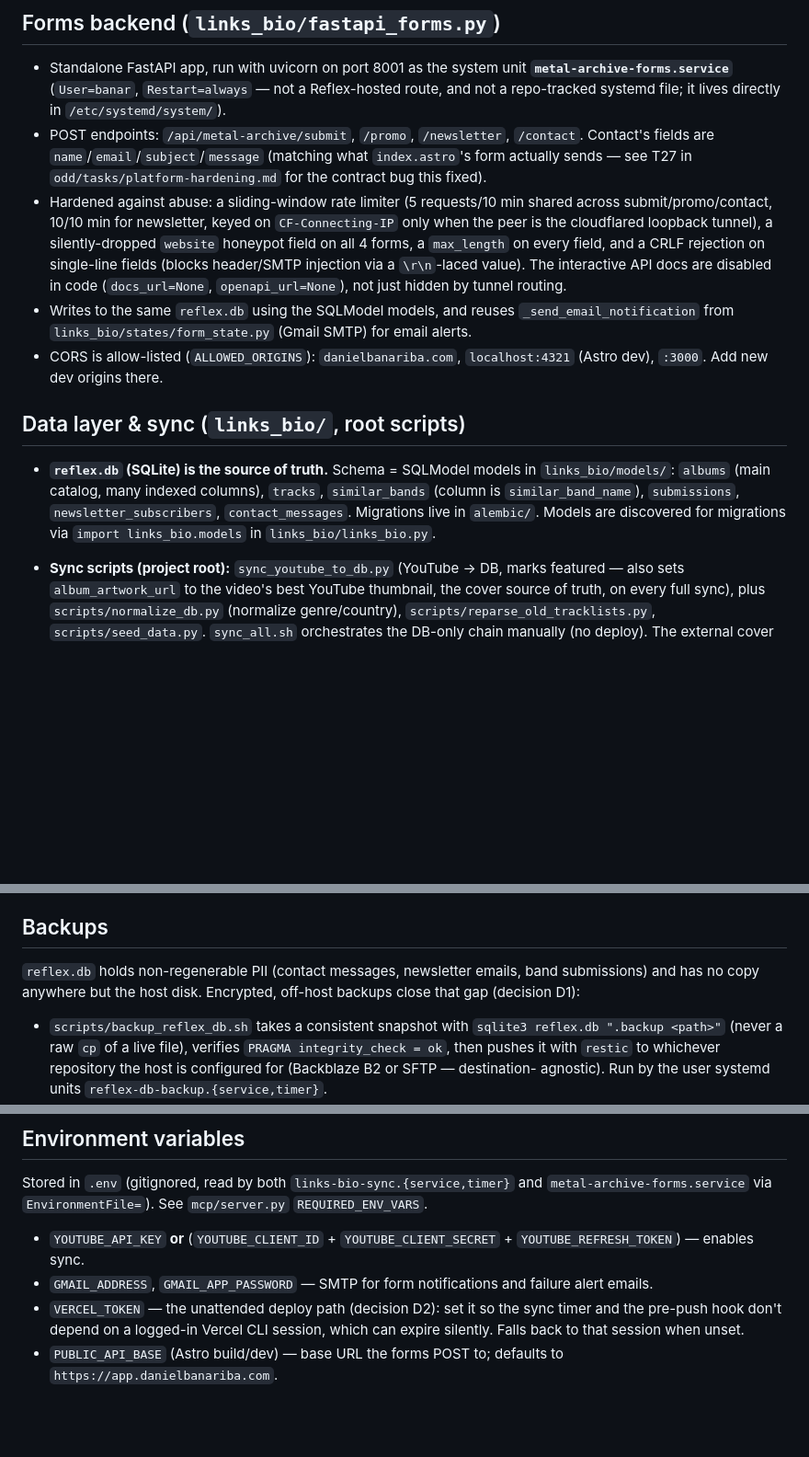
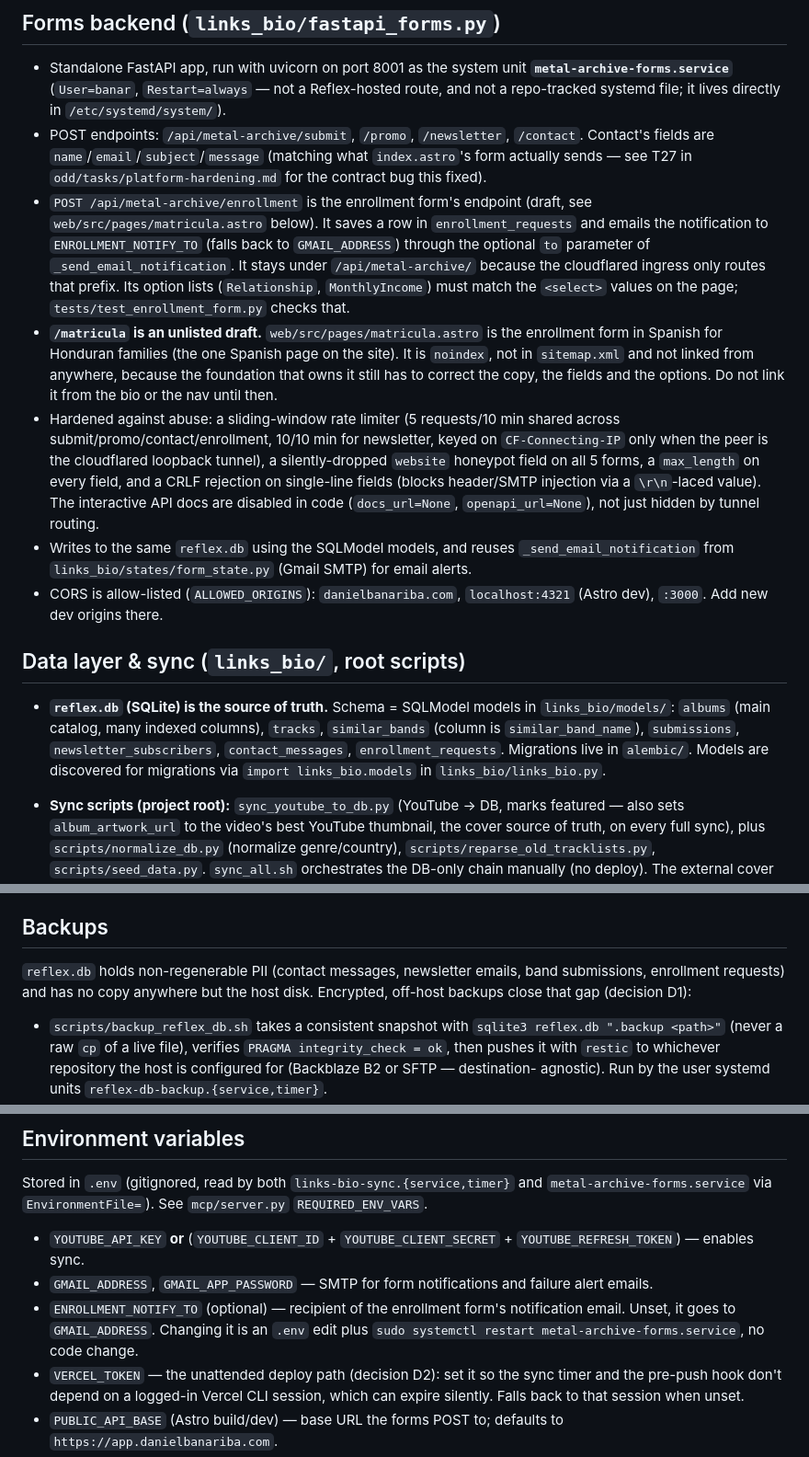
Before and after one commit to danielbanariba/links-bio, a Markdown page: CLAUDE.md, 3 parts joined by grey strips. Shown at 92% size. Rendered like a GitHub page; blank space fills up the shorter version.

Commit message:
:memo: docs(forms): document the enrollment endpoint and its env var
CLAUDE.md lists the new endpoint, the ENROLLMENT_NOTIFY_TO variable,
the enrollment_requests table among the PII the backups protect, and
notes that /matricula is an unlisted draft.

```diff
--- a/CLAUDE.md
+++ b/CLAUDE.md
@@ -134,9 +134,19 @@ to the logged-in CLI session otherwise. ⚠️ **Pushing `main` deploys to produ
 - POST endpoints: `/api/metal-archive/submit`, `/promo`, `/newsletter`, `/contact`. Contact's fields are
   `name`/`email`/`subject`/`message` (matching what `index.astro`'s form actually sends — see T27 in
   `odd/tasks/platform-hardening.md` for the contract bug this fixed).
+- `POST /api/metal-archive/enrollment` is the enrollment form's endpoint (draft, see
+  `web/src/pages/matricula.astro` below). It saves a row in `enrollment_requests` and emails the
+  notification to `ENROLLMENT_NOTIFY_TO` (falls back to `GMAIL_ADDRESS`) through the optional `to`
+  parameter of `_send_email_notification`. It stays under `/api/metal-archive/` because the
+  cloudflared ingress only routes that prefix. Its option lists (`Relationship`, `MonthlyIncome`)
+  must match the `<select>` values on the page; `tests/test_enrollment_form.py` checks that.
+- **`/matricula` is an unlisted draft.** `web/src/pages/matricula.astro` is the enrollment form in
+  Spanish for Honduran families (the one Spanish page on the site). It is `noindex`, not in
+  `sitemap.xml` and not linked from anywhere, because the foundation that owns it still has to
+  correct the copy, the fields and the options. Do not link it from the bio or the nav until then.
 - Hardened against abuse: a sliding-window rate limiter (5 requests/10 min shared across
-  submit/promo/contact, 10/10 min for newsletter, keyed on `CF-Connecting-IP` only when the peer is the
-  cloudflared loopback tunnel), a silently-dropped `website` honeypot field on all 4 forms, a `max_length`
+  submit/promo/contact/enrollment, 10/10 min for newsletter, keyed on `CF-Connecting-IP` only when the peer is the
+  cloudflared loopback tunnel), a silently-dropped `website` honeypot field on all 5 forms, a `max_length`
   on every field, and a CRLF rejection on single-line fields (blocks header/SMTP injection via a
   `\r\n`-laced value). The interactive API docs are disabled in code (`docs_url=None`, `openapi_url=None`),
   not just hidden by tunnel routing.
@@ -146,7 +156,7 @@ to the logged-in CLI session otherwise. ⚠️ **Pushing `main` deploys to produ
 
 ## Data layer & sync (`links_bio/`, root scripts)
 
-- **`reflex.db` (SQLite) is the source of truth.** Schema = SQLModel models in `links_bio/models/`: `albums` (main catalog, many indexed columns), `tracks`, `similar_bands` (column is `similar_band_name`), `submissions`, `newsletter_subscribers`, `contact_messages`. Migrations live in `alembic/`. Models are discovered for migrations via `import links_bio.models` in `links_bio/links_bio.py`.
+- **`reflex.db` (SQLite) is the source of truth.** Schema = SQLModel models in `links_bio/models/`: `albums` (main catalog, many indexed columns), `tracks`, `similar_bands` (column is `similar_band_name`), `submissions`, `newsletter_subscribers`, `contact_messages`, `enrollment_requests`. Migrations live in `alembic/`. Models are discovered for migrations via `import links_bio.models` in `links_bio/links_bio.py`.
 - **Sync scripts (project root):** `sync_youtube_to_db.py` (YouTube → DB, marks featured — also sets
   `album_artwork_url` to the video's best YouTube thumbnail, the cover source of truth, on every full
   sync), plus `scripts/normalize_db.py` (normalize genre/country), `scripts/reparse_old_tracklists.py`,
@@ -230,7 +240,7 @@ https://danielbanariba.com/` still shows `server: Vercel`, unaffected by the Cad
 
 ## Backups
 
-`reflex.db` holds non-regenerable PII (contact messages, newsletter emails, band submissions) and has
+`reflex.db` holds non-regenerable PII (contact messages, newsletter emails, band submissions, enrollment requests) and has
 no copy anywhere but the host disk. Encrypted, off-host backups close that gap (decision D1):
 - `scripts/backup_reflex_db.sh` takes a consistent snapshot with `sqlite3 reflex.db ".backup <path>"`
   (never a raw `cp` of a live file), verifies `PRAGMA integrity_check = ok`, then pushes it with
@@ -276,6 +286,9 @@ Stored in `.env` (gitignored, read by both `links-bio-sync.{service,timer}` and
 via `EnvironmentFile=`). See `mcp/server.py` `REQUIRED_ENV_VARS`.
 - `YOUTUBE_API_KEY` **or** (`YOUTUBE_CLIENT_ID` + `YOUTUBE_CLIENT_SECRET` + `YOUTUBE_REFRESH_TOKEN`) — enables sync.
 - `GMAIL_ADDRESS`, `GMAIL_APP_PASSWORD` — SMTP for form notifications and failure alert emails.
+- `ENROLLMENT_NOTIFY_TO` (optional) — recipient of the enrollment form's notification email. Unset, it
+  goes to `GMAIL_ADDRESS`. Changing it is an `.env` edit plus `sudo systemctl restart
+  metal-archive-forms.service`, no code change.
 - `VERCEL_TOKEN` — the unattended deploy path (decision D2): set it so the sync timer and the pre-push
   hook don't depend on a logged-in Vercel CLI session, which can expire silently. Falls back to that
   session when unset.
```
